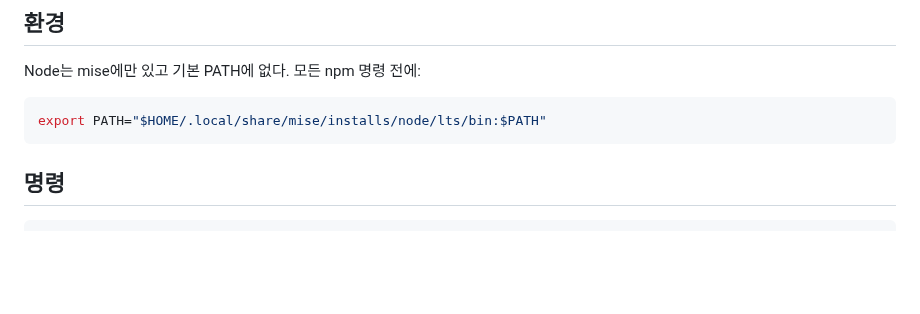
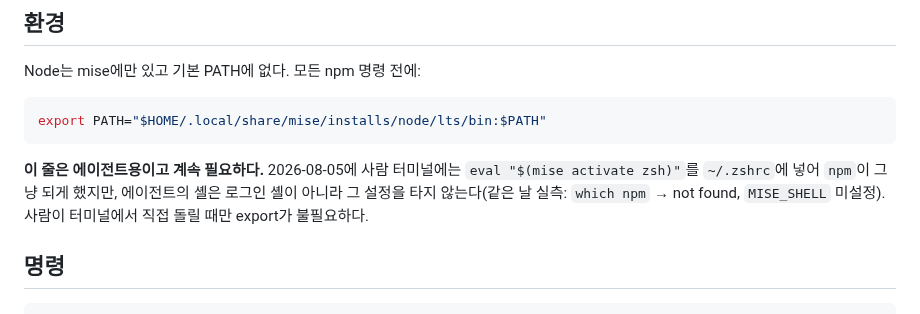
Before and after one commit to watson-develop/haruchi, a Markdown page: CLAUDE.md, the part around the change. GitHub-like rendering; blank space fills up the shorter version.

Commit message:
docs: export 지시가 에이전트용임을 CLAUDE.md에 밝힌다
사람 터미널은 ~/.zshrc의 mise activate로 해결됐지만 에이전트 셸은 로그인
셸이 아니라 그 설정을 타지 않는다 — 실측으로 확인했다. 지시는 유지하되
누구를 위한 것인지 적어 둔다.

Co-Authored-By: Claude Opus 5 (1M context) <noreply@anthropic.com>

````diff
--- a/CLAUDE.md
+++ b/CLAUDE.md
@@ -12,6 +12,12 @@ Node는 mise에만 있고 기본 PATH에 없다. 모든 npm 명령 전에:
 ```bash
 export PATH="$HOME/.local/share/mise/installs/node/lts/bin:$PATH"
 ```
+
+**이 줄은 에이전트용이고 계속 필요하다.** 2026-08-05에 사람 터미널에는
+`eval "$(mise activate zsh)"`를 `~/.zshrc`에 넣어 `npm`이 그냥 되게 했지만,
+에이전트의 셸은 로그인 셸이 아니라 그 설정을 타지 않는다(같은 날 실측: `which npm`
+→ not found, `MISE_SHELL` 미설정). 사람이 터미널에서 직접 돌릴 때만 export가
+불필요하다.
 
 ## 명령
 
````
